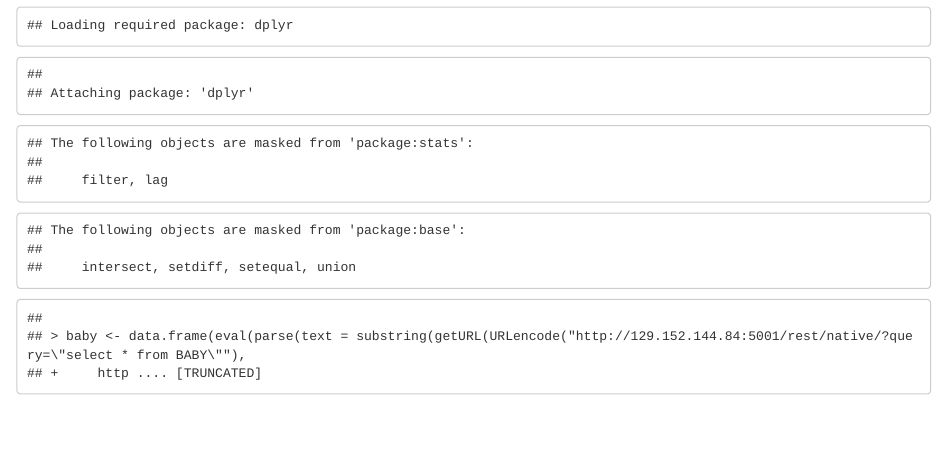
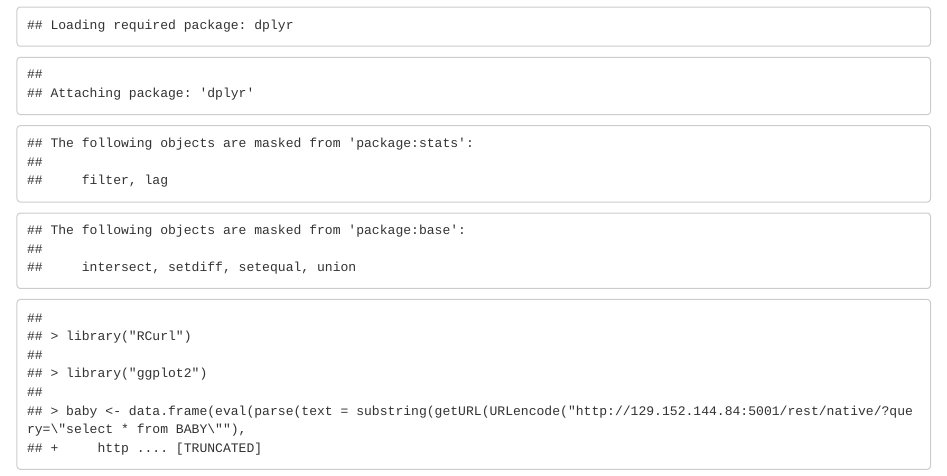
Before and after one commit to godot107/DV_RProject2, an R Markdown document (03 Visualizations/proj2.Rmd): the page in a window 1100 px wide, from 300 px down. Rendered offline with R 4.5, knitr and Pandoc, with nearby package versions; some code elsewhere in the file could not run offline.

Commit message:
no message

````diff
--- a/01 Data/proj2.R
+++ b/01 Data/proj2.R
@@ -1,5 +1,7 @@
 require(tidyr)
 require(dplyr)
+library("RCurl")
+library("ggplot2")
 
 baby <- data.frame(eval(parse(text=substring(getURL(URLencode('http://129.152.144.84:5001/rest/native/?query="select * from BABY"'), httpheader=c(DB='jdbc:oracle:thin:@129.152.144.84:1521:ORCL', USER='C##cs329e_wkm285', PASS='orcl_wkm285', MODE='native_mode', MODEL='model', returnFor = 'R', returnDimensions = 'False'), verbose = TRUE), 1, 2^31-1))))
 
--- a/03 Visualizations/proj2.Rmd
+++ b/03 Visualizations/proj2.Rmd
@@ -9,5 +9,5 @@ source("../01 Data/proj2.R", echo = TRUE)
 ```
 
 ```{r}
-source("../02 Data/datawrang.R", echo = TRUE)
+source("../02 Data Wrangling/datawrang.R", echo = TRUE)
 ```
````
